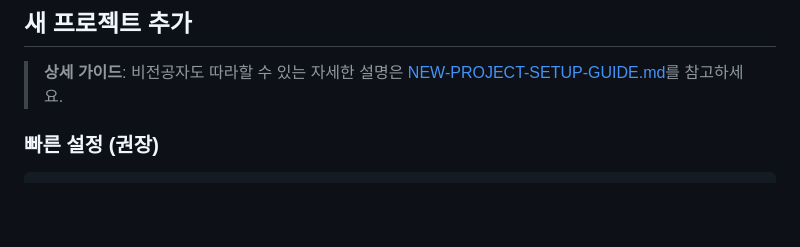
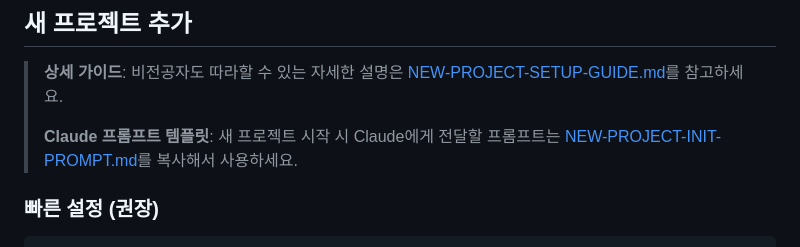
Before and after one commit to HMWKR/prompt-library, a Markdown page: README.md, the part around the change. GitHub-like rendering; blank space fills up the shorter version.

Commit message:
docs: README에 초기화 프롬프트 템플릿 링크 추가

```diff
--- a/README.md
+++ b/README.md
@@ -75,6 +75,8 @@ prompt-library/
 ## 새 프로젝트 추가
 
 > **상세 가이드**: 비전공자도 따라할 수 있는 자세한 설명은 [NEW-PROJECT-SETUP-GUIDE.md](docs/NEW-PROJECT-SETUP-GUIDE.md)를 참고하세요.
+>
+> **Claude 프롬프트 템플릿**: 새 프로젝트 시작 시 Claude에게 전달할 프롬프트는 [NEW-PROJECT-INIT-PROMPT.md](docs/NEW-PROJECT-INIT-PROMPT.md)를 복사해서 사용하세요.
 
 ### 빠른 설정 (권장)
 
```
